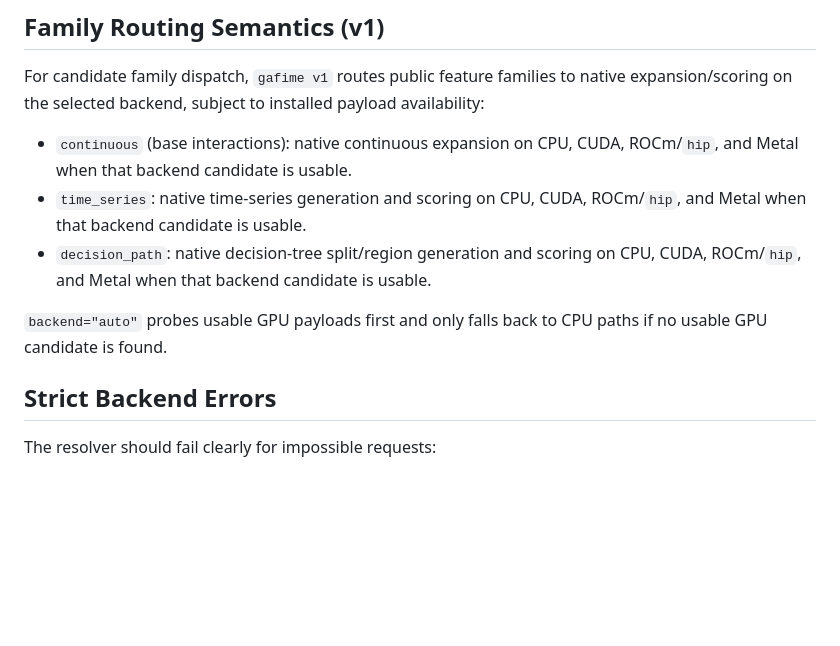
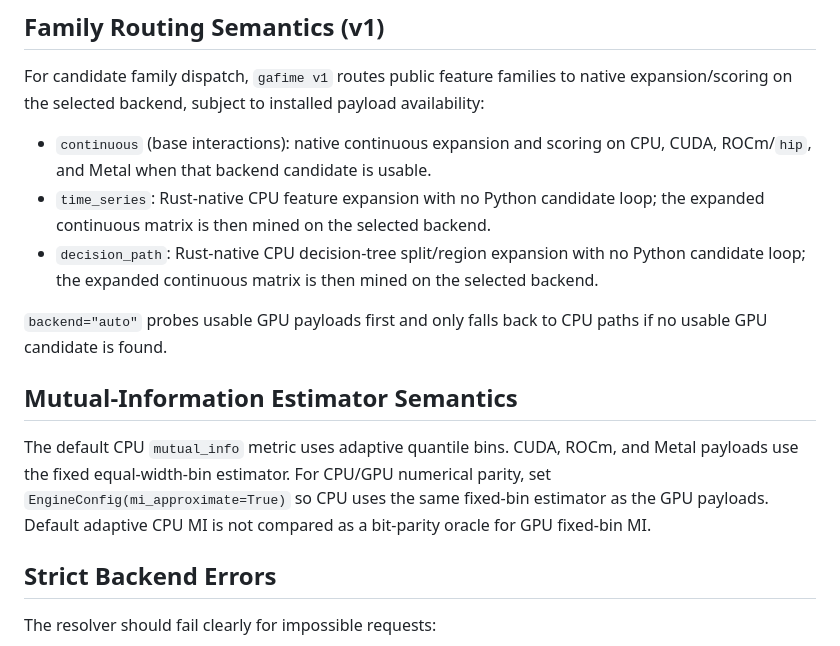
Before and after one commit to onlyxItachi/GAFIME, a Markdown page: docs/backend-selection.md, the part around the change. GitHub-like rendering; blank space fills up the shorter version.

```diff
--- a/docs/backend-selection.md
+++ b/docs/backend-selection.md
@@ -108,15 +108,24 @@ For candidate family dispatch, `gafime v1` routes public feature families to nat
 expansion/scoring on the selected backend, subject to installed payload
 availability:
 
-- `continuous` (base interactions): native continuous expansion on CPU, CUDA,
-  ROCm/`hip`, and Metal when that backend candidate is usable.
-- `time_series`: native time-series generation and scoring on CPU, CUDA, ROCm/`hip`,
-  and Metal when that backend candidate is usable.
-- `decision_path`: native decision-tree split/region generation and scoring on CPU,
-  CUDA, ROCm/`hip`, and Metal when that backend candidate is usable.
+- `continuous` (base interactions): native continuous expansion and scoring on
+  CPU, CUDA, ROCm/`hip`, and Metal when that backend candidate is usable.
+- `time_series`: Rust-native CPU feature expansion with no Python candidate loop;
+  the expanded continuous matrix is then mined on the selected backend.
+- `decision_path`: Rust-native CPU decision-tree split/region expansion with no
+  Python candidate loop; the expanded continuous matrix is then mined on the
+  selected backend.
 
 `backend="auto"` probes usable GPU payloads first and only falls back to CPU paths
 if no usable GPU candidate is found.
+
+## Mutual-Information Estimator Semantics
+
+The default CPU `mutual_info` metric uses adaptive quantile bins. CUDA, ROCm, and
+Metal payloads use the fixed equal-width-bin estimator. For CPU/GPU numerical
+parity, set `EngineConfig(mi_approximate=True)` so CPU uses the same fixed-bin
+estimator as the GPU payloads. Default adaptive CPU MI is not compared as a
+bit-parity oracle for GPU fixed-bin MI.
 
 ## Strict Backend Errors
 
```
Also changed, not shown: docs/releases/v1.0.0.md (+13 -4 lines).
